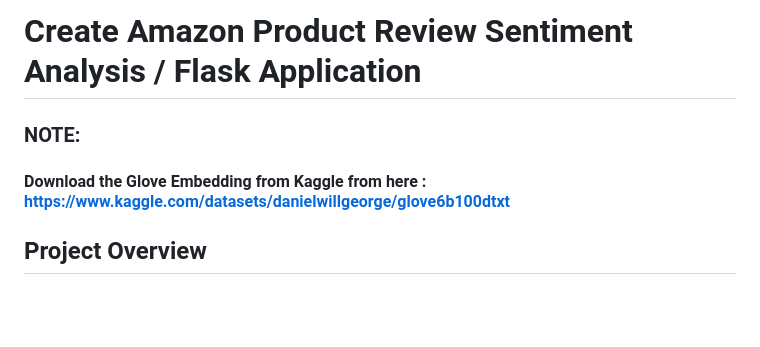
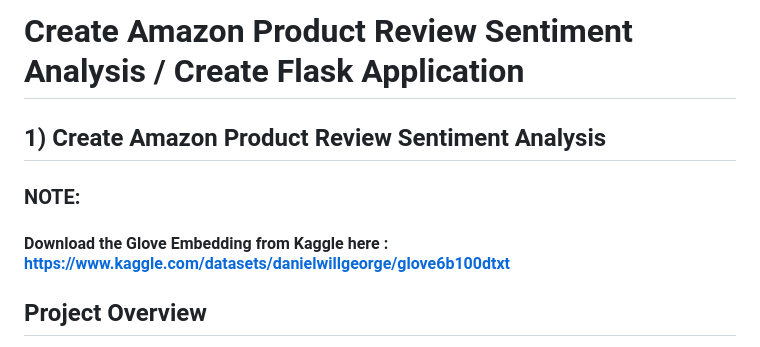
Before and after one commit to Hasansattar/Flaskapp_Amazon_Sentiment_Reviews, a Markdown page: readme.md, the part around one of its changes. Drawn GitHub-style; blank space fills up the shorter version.

```diff
--- a/readme.md
+++ b/readme.md
@@ -1,8 +1,11 @@
-# Create Amazon Product Review Sentiment Analysis / Flask Application
+# Create Amazon Product Review Sentiment Analysis / Create Flask Application
+
+
+## 1) Create Amazon Product Review Sentiment Analysis
 
 
 ### NOTE:
-#### Download the Glove Embedding from Kaggle from here : https://www.kaggle.com/datasets/danielwillgeorge/glove6b100dtxt
+#### Download the Glove Embedding from Kaggle  here : https://www.kaggle.com/datasets/danielwillgeorge/glove6b100dtxt
 
 
 ## Project Overview
```
Also changed, not shown: other parts of readme.md (+61 -1 lines).
